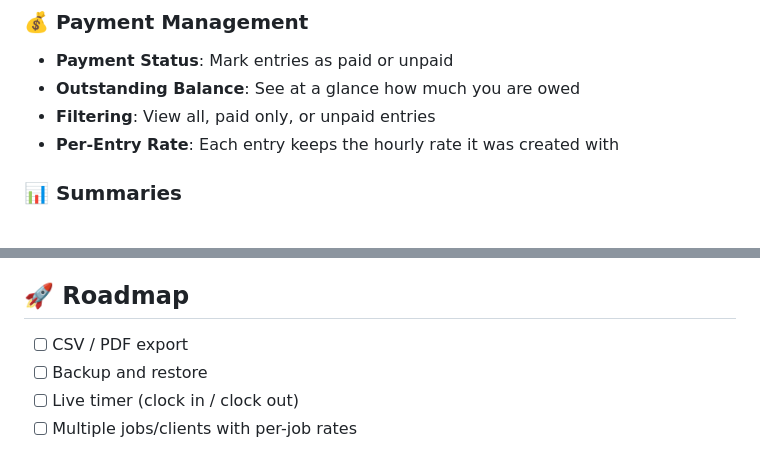
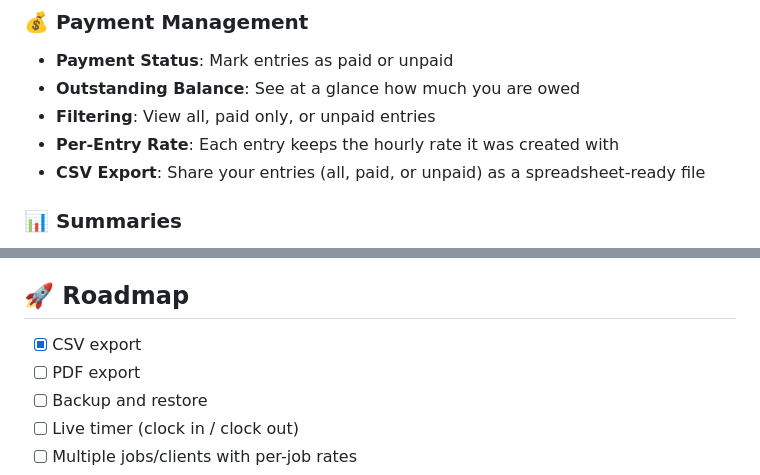
Before and after one commit to davidmenendez9901/time_register, a Markdown page: README.md, 2 parts joined by grey strips. Drawn GitHub-style.

Commit message:
docs: mention CSV export in README
Co-Authored-By: Claude Fable 5 <noreply@anthropic.com>

```diff
--- a/README.md
+++ b/README.md
@@ -22,6 +22,7 @@ All data stays on your device — no account, no cloud, no tracking.
 - **Outstanding Balance**: See at a glance how much you are owed
 - **Filtering**: View all, paid only, or unpaid entries
 - **Per-Entry Rate**: Each entry keeps the hourly rate it was created with
+- **CSV Export**: Share your entries (all, paid, or unpaid) as a spreadsheet-ready file
 
 ### 📊 Summaries
 - **Weekly Grouping**: Entries organized by work weeks with expandable details
@@ -155,7 +156,8 @@ See the full [Privacy Policy](PRIVACY_POLICY.md).
 
 ## 🚀 Roadmap
 
-- [ ] CSV / PDF export
+- [x] CSV export
+- [ ] PDF export
 - [ ] Backup and restore
 - [ ] Live timer (clock in / clock out)
 - [ ] Multiple jobs/clients with per-job rates
```
